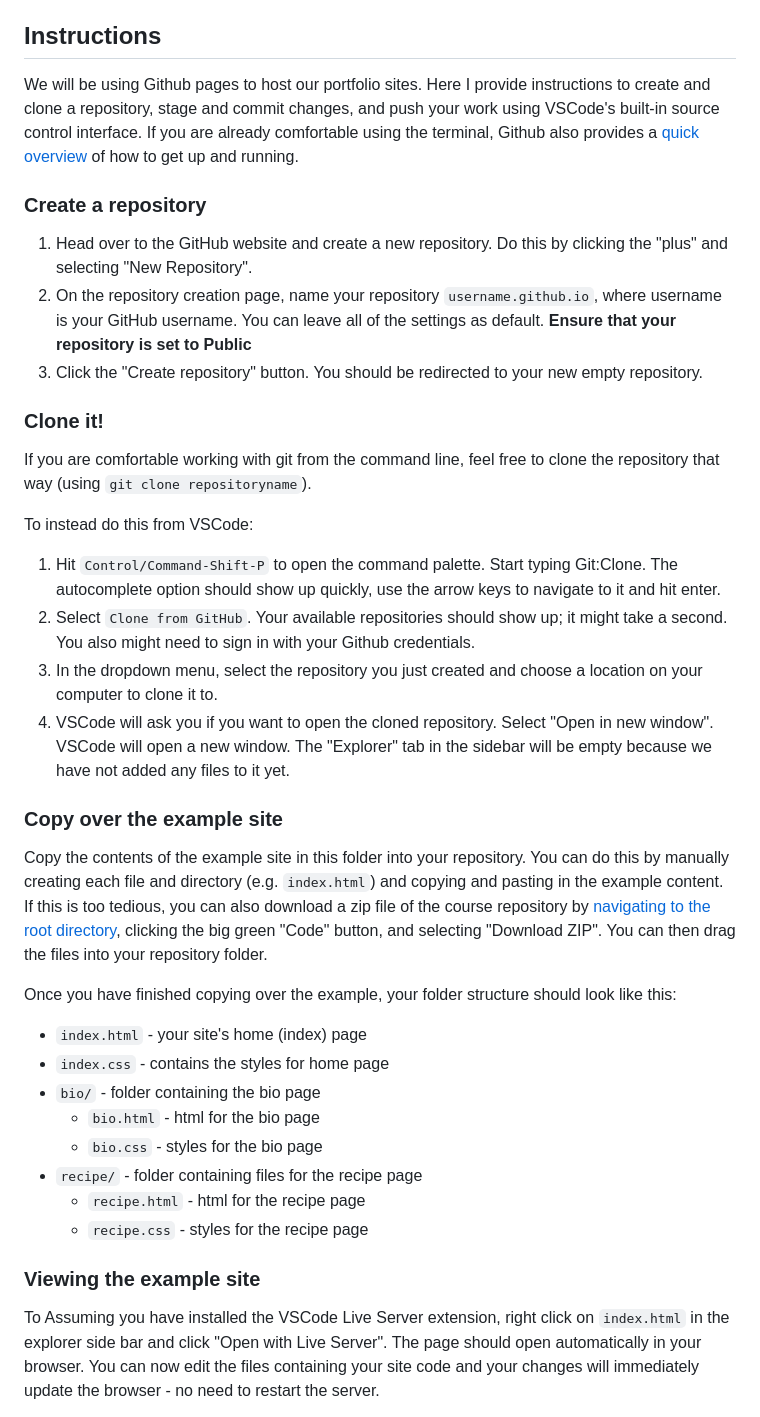
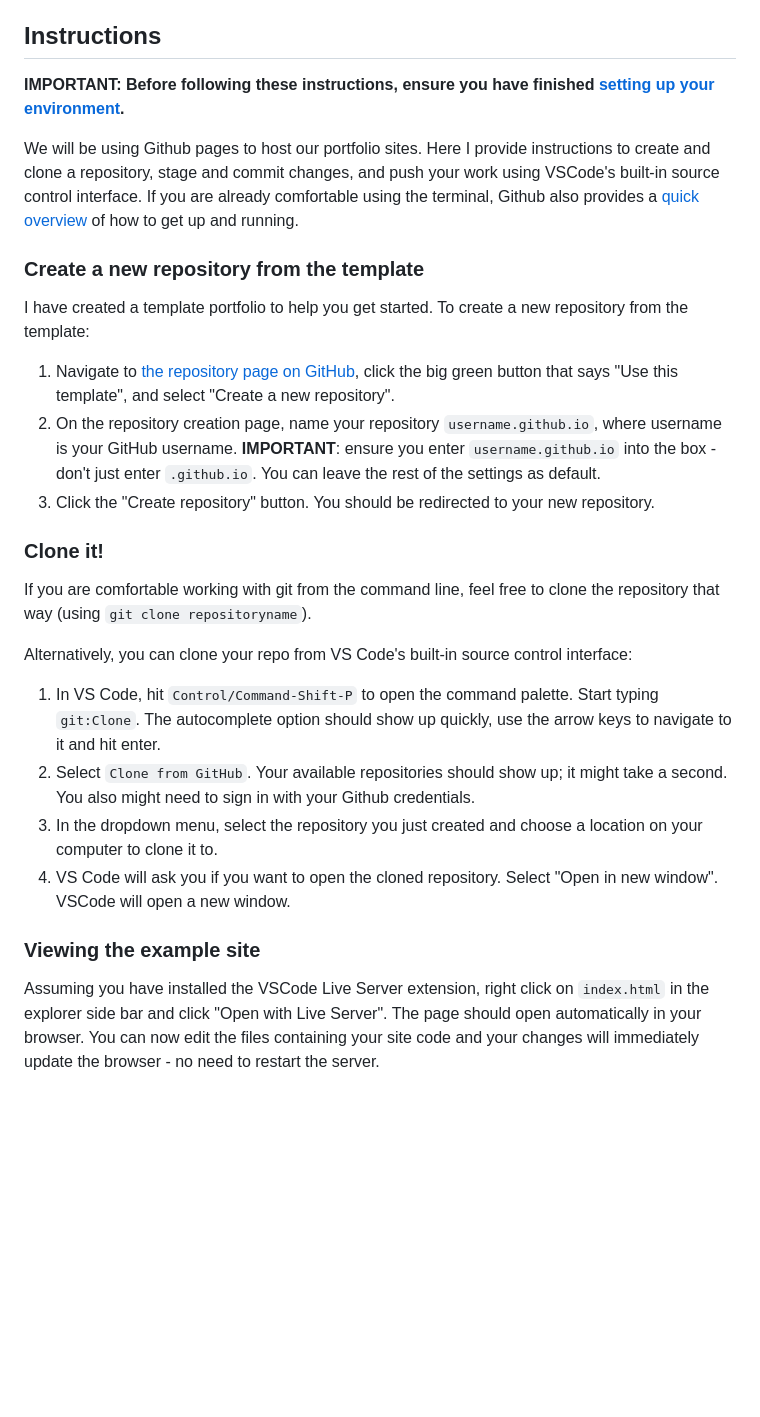
Before and after one commit to branchwelder/web-technologies, a Markdown page: assignments/mp0_setup.md, the part around the change. GitHub-like rendering; blank space fills up the shorter version.

Commit message:
Edit MP0 description to link to template repo

```diff
--- a/assignments/mp0_setup.md
+++ b/assignments/mp0_setup.md
@@ -53,66 +53,53 @@ carefully!
 
 ## Instructions
 
+**IMPORTANT: Before following these instructions, ensure you have finished
+[setting up your environment](/activities/01_environment_setup.md).**
+
 We will be using Github pages to host our portfolio sites. Here I provide
 instructions to create and clone a repository, stage and commit changes, and
 push your work using VSCode's built-in source control interface. If you are
 already comfortable using the terminal, Github also provides a
 [quick overview](https://pages.github.com/) of how to get up and running.
 
-### Create a repository
+### Create a new repository from the template
 
-1. Head over to the GitHub website and create a new repository. Do this by
-   clicking the "plus" and selecting "New Repository".
+I have created a template portfolio to help you get started. To create a new
+repository from the template:
+
+1. Navigate to
+   [the repository page on GitHub](https://github.com/branchwelder/portfolio-skeleton),
+   click the big green button that says "Use this template", and select "Create
+   a new repository".
 2. On the repository creation page, name your repository `username.github.io`,
-   where username is your GitHub username. You can leave all of the settings as
-   default. **Ensure that your repository is set to Public**
+   where username is your GitHub username. **IMPORTANT**: ensure you enter
+   `username.github.io` into the box - don't just enter `.github.io`. You can
+   leave the rest of the settings as default.
 3. Click the "Create repository" button. You should be redirected to your new
-   empty repository.
+   repository.
 
 ### Clone it!
 
 If you are comfortable working with git from the command line, feel free to
 clone the repository that way (using `git clone repositoryname`).
 
-To instead do this from VSCode:
+Alternatively, you can clone your repo from VS Code's built-in source control
+interface:
 
-1. Hit `Control/Command-Shift-P` to open the command palette. Start typing
-   Git:Clone. The autocomplete option should show up quickly, use the arrow keys
-   to navigate to it and hit enter.
+1. In VS Code, hit `Control/Command-Shift-P` to open the command palette. Start
+   typing `git:Clone`. The autocomplete option should show up quickly, use the
+   arrow keys to navigate to it and hit enter.
 2. Select `Clone from GitHub`. Your available repositories should show up; it
    might take a second. You also might need to sign in with your Github
    credentials.
 3. In the dropdown menu, select the repository you just created and choose a
    location on your computer to clone it to.
-4. VSCode will ask you if you want to open the cloned repository. Select "Open
-   in new window". VSCode will open a new window. The "Explorer" tab in the
-   sidebar will be empty because we have not added any files to it yet.
-
-### Copy over the example site
-
-Copy the contents of the example site in this folder into your repository. You
-can do this by manually creating each file and directory (e.g. `index.html`) and
-copying and pasting in the example content. If this is too tedious, you can also
-download a zip file of the course repository by
-[navigating to the root directory](https://github.com/branchwelder/web-technologies),
-clicking the big green "Code" button, and selecting "Download ZIP". You can then
-drag the files into your repository folder.
-
-Once you have finished copying over the example, your folder structure should
-look like this:
-
-- `index.html` - your site's home (index) page
-- `index.css` - contains the styles for home page
-- `bio/` - folder containing the bio page
-  - `bio.html` - html for the bio page
-  - `bio.css` - styles for the bio page
-- `recipe/` - folder containing files for the recipe page
-  - `recipe.html` - html for the recipe page
-  - `recipe.css` - styles for the recipe page
+4. VS Code will ask you if you want to open the cloned repository. Select "Open
+   in new window". VSCode will open a new window.
 
 ### Viewing the example site
 
-To Assuming you have installed the VSCode Live Server extension, right click on
+Assuming you have installed the VSCode Live Server extension, right click on
 `index.html` in the explorer side bar and click "Open with Live Server". The
 page should open automatically in your browser. You can now edit the files
 containing your site code and your changes will immediately update the browser -
```
